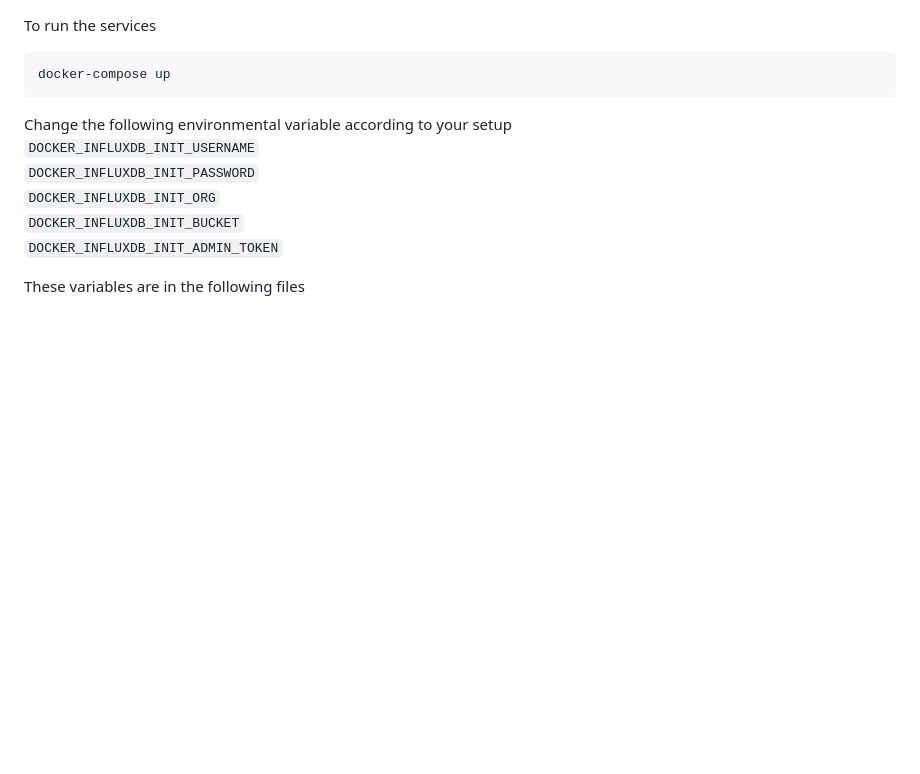
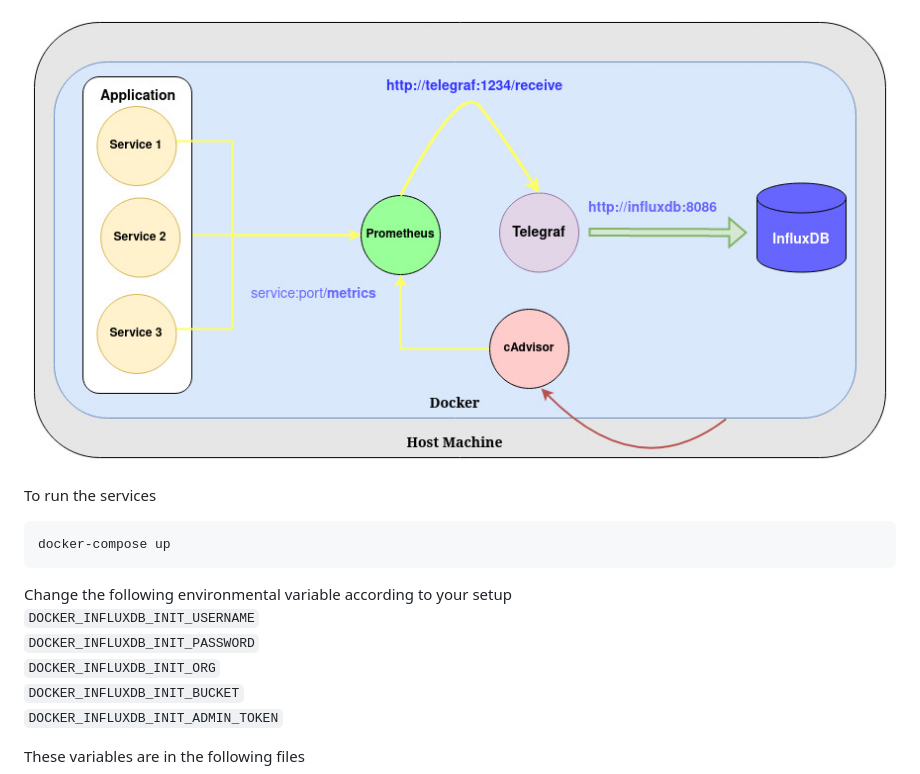
Before and after one commit to ms-anomaly/bsc-fyp, a Markdown page: monitoring/README.md, the part around the change. Drawn GitHub-style; pictures changed too: monitoring/fyp-monitoring.jpg (added); blank space fills up the shorter version.

Commit message:
monitoring: README: add monitoring service diagram

````diff
--- a/monitoring/README.md
+++ b/monitoring/README.md
@@ -1,3 +1,5 @@
+![monitoring-service-arch](fyp-monitoring.jpg)
+
 To run the services
 ```
 docker-compose up
````
